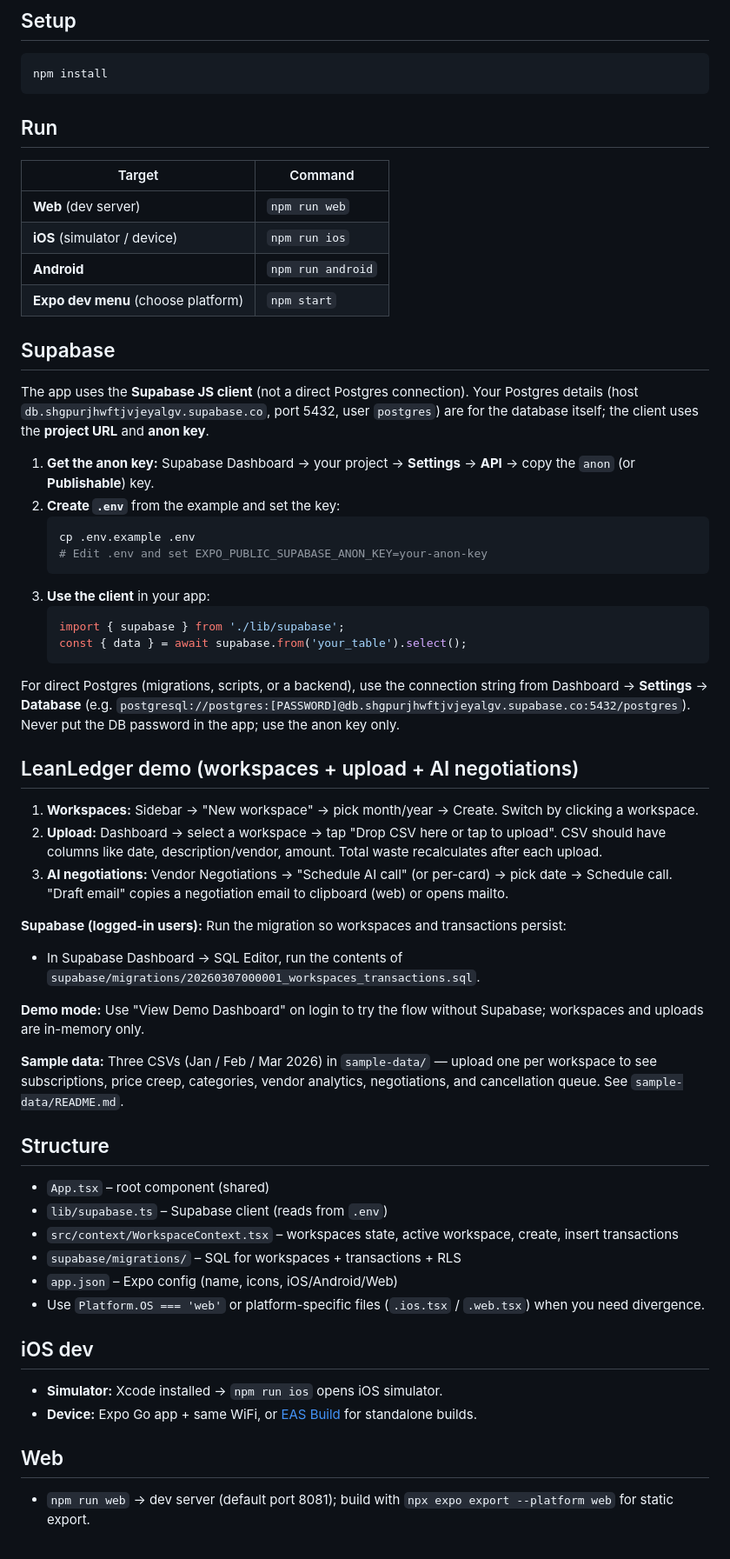
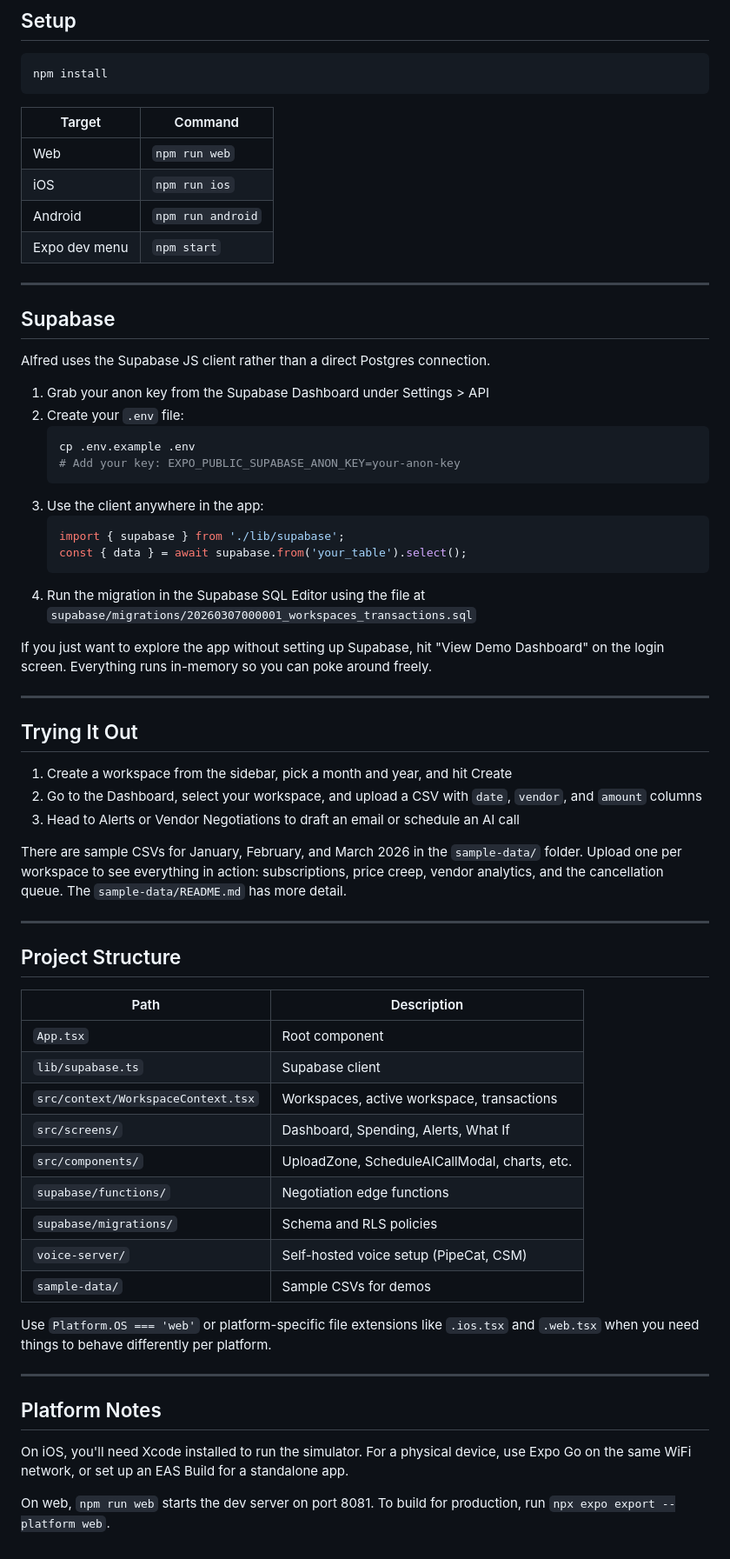
Before and after one commit to KitheK/Team-7-, a Markdown page: README.md, the part around one of its changes. Shown at 87% size. Rendered like a GitHub page.

Commit message:
Revise README for Alfred financial analytics tool
Updated README to reflect new project name and features.

````diff
--- a/README.md
+++ b/README.md
@@ -9,60 +56,66 @@ React Native + Expo monorepo: one codebase for **web** and **iOS**.
 npm install
 ```
 
-## Run
+| Target | Command |
+|---|---|
+| Web | `npm run web` |
+| iOS | `npm run ios` |
+| Android | `npm run android` |
+| Expo dev menu | `npm start` |
 
-| Target | Command |
-|--------|---------|
-| **Web** (dev server) | `npm run web` |
-| **iOS** (simulator / device) | `npm run ios` |
-| **Android** | `npm run android` |
-| **Expo dev menu** (choose platform) | `npm start` |
+---
 
 ## Supabase
 
-The app uses the **Supabase JS client** (not a direct Postgres connection). Your Postgres details (host `db.shgpurjhwftjvjeyalgv.supabase.co`, port 5432, user `postgres`) are for the database itself; the client uses the **project URL** and **anon key**.
+Alfred uses the Supabase JS client rather than a direct Postgres connection.
 
-1. **Get the anon key:** Supabase Dashboard → your project → **Settings** → **API** → copy the `anon` (or **Publishable**) key.
-2. **Create `.env`** from the example and set the key:
+1. Grab your anon key from the Supabase Dashboard under Settings > API
+2. Create your `.env` file:
    ```bash
    cp .env.example .env
-   # Edit .env and set EXPO_PUBLIC_SUPABASE_ANON_KEY=your-anon-key
+   # Add your key: EXPO_PUBLIC_SUPABASE_ANON_KEY=your-anon-key
    ```
-3. **Use the client** in your app:
+3. Use the client anywhere in the app:
    ```ts
    import { supabase } from './lib/supabase';
    const { data } = await supabase.from('your_table').select();
    ```
+4. Run the migration in the Supabase SQL Editor using the file at `supabase/migrations/20260307000001_workspaces_transactions.sql`
 
-For direct Postgres (migrations, scripts, or a backend), use the connection string from Dashboard → **Settings** → **Database** (e.g. `postgresql://postgres:[PASSWORD]@db.shgpurjhwftjvjeyalgv.supabase.co:5432/postgres`). Never put the DB password in the app; use the anon key only.
+If you just want to explore the app without setting up Supabase, hit "View Demo Dashboard" on the login screen. Everything runs in-memory so you can poke around freely.
 
-## LeanLedger demo (workspaces + upload + AI negotiations)
+---
 
-1. **Workspaces:** Sidebar → "New workspace" → pick month/year → Create. Switch by clicking a workspace.
-2. **Upload:** Dashboard → select a workspace → tap "Drop CSV here or tap to upload". CSV should have columns like date, description/vendor, amount. Total waste recalculates after each upload.
-3. **AI negotiations:** Vendor Negotiations → "Schedule AI call" (or per-card) → pick date → Schedule call. "Draft email" copies a negotiation email to clipboard (web) or opens mailto.
+## Trying It Out
 
-**Supabase (logged-in users):** Run the migration so workspaces and transactions persist:
-- In Supabase Dashboard → SQL Editor, run the contents of `supabase/migrations/20260307000001_workspaces_transactions.sql`.
+1. Create a workspace from the sidebar, pick a month and year, and hit Create
+2. Go to the Dashboard, select your workspace, and upload a CSV with `date`, `vendor`, and `amount` columns
+3. Head to Alerts or Vendor Negotiations to draft an email or schedule an AI call
 
-**Demo mode:** Use "View Demo Dashboard" on login to try the flow without Supabase; workspaces and uploads are in-memory only.
+There are sample CSVs for January, February, and March 2026 in the `sample-data/` folder. Upload one per workspace to see everything in action: subscriptions, price creep, vendor analytics, and the cancellation queue. The `sample-data/README.md` has more detail.
 
-**Sample data:** Three CSVs (Jan / Feb / Mar 2026) in `sample-data/` — upload one per workspace to see subscriptions, price creep, categories, vendor analytics, negotiations, and cancellation queue. See `sample-data/README.md`.
+---
 
-## Structure
+## Project Structure
 
-- `App.tsx` – root component (shared)
-- `lib/supabase.ts` – Supabase client (reads from `.env`)
-- `src/context/WorkspaceContext.tsx` – workspaces state, active workspace, create, insert transactions
-- `supabase/migrations/` – SQL for workspaces + transactions + RLS
-- `app.json` – Expo config (name, icons, iOS/Android/Web)
-- Use `Platform.OS === 'web'` or platform-specific files (`.ios.tsx` / `.web.tsx`) when you need divergence.
+| Path | Description |
+|---|---|
+| `App.tsx` | Root component |
+| `lib/supabase.ts` | Supabase client |
+| `src/context/WorkspaceContext.tsx` | Workspaces, active workspace, transactions |
+| `src/screens/` | Dashboard, Spending, Alerts, What If |
+| `src/components/` | UploadZone, ScheduleAICallModal, charts, etc. |
+| `supabase/functions/` | Negotiation edge functions |
+| `supabase/migrations/` | Schema and RLS policies |
+| `voice-server/` | Self-hosted voice setup (PipeCat, CSM) |
+| `sample-data/` | Sample CSVs for demos |
 
-## iOS dev
+Use `Platform.OS === 'web'` or platform-specific file extensions like `.ios.tsx` and `.web.tsx` when you need things to behave differently per platform.
 
-- **Simulator:** Xcode installed → `npm run ios` opens iOS simulator.
-- **Device:** Expo Go app + same WiFi, or [EAS Build](https://docs.expo.dev/build/introduction/) for standalone builds.
+---
 
-## Web
+## Platform Notes
 
-- `npm run web` → dev server (default port 8081); build with `npx expo export --platform web` for static export.
+On iOS, you'll need Xcode installed to run the simulator. For a physical device, use Expo Go on the same WiFi network, or set up an EAS Build for a standalone app.
+
+On web, `npm run web` starts the dev server on port 8081. To build for production, run `npx expo export --platform web`.
````
Also changed, not shown: other parts of README.md (+50 -3 lines).
